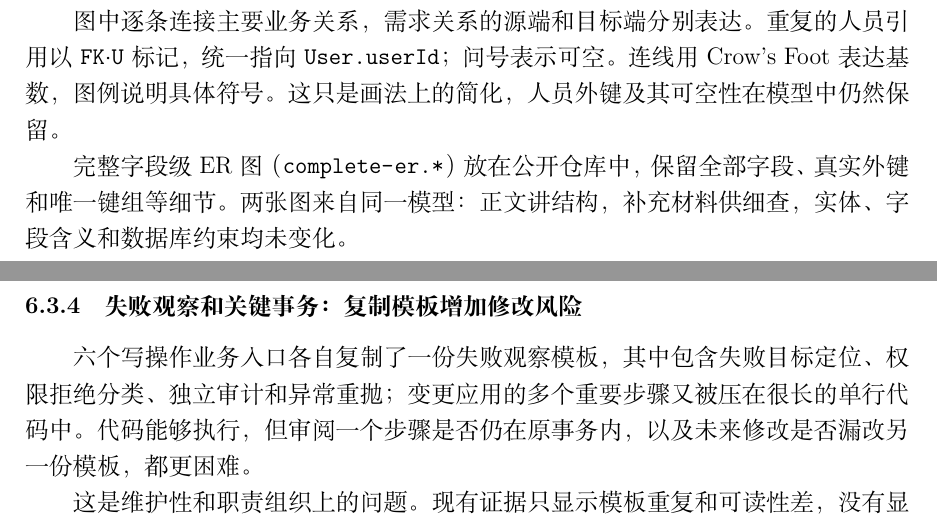
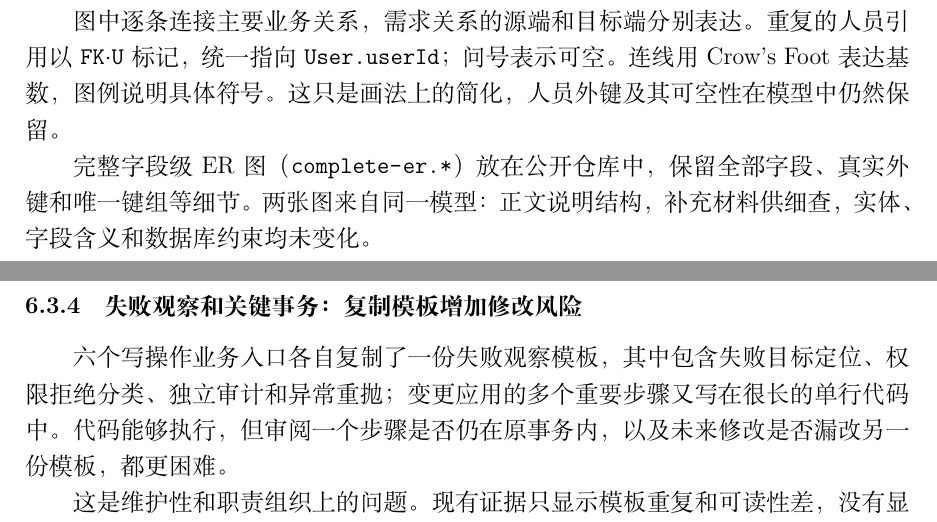
Before and after one commit to hechuxielianli/xjtu-rms-coursework, a LaTeX document (report/RMS_软件系统分析与设计作业2.tex): two parts of pages 7 and 19 of 22, joined at a grey line, cut so that both start at the same text. Compiled offline with XeLaTeX.

Commit message:
Fix two remaining spoken-register phrases
正文讲结构 -> 正文说明结构; 又被压在很长的单行代码中 -> 又写在很长
的单行代码中.

```diff
--- a/report/RMS_软件系统分析与设计作业2.tex
+++ b/report/RMS_软件系统分析与设计作业2.tex
@@ -248,7 +248,7 @@
 及其可空性在模型中仍然保留。
 
 完整字段级 ER 图（\code{complete-er.*}）放在公开仓库中，保留全部字段、真实
-外键和唯一键组等细节。两张图来自同一模型：正文讲结构，补充材料供细查，实体、
+外键和唯一键组等细节。两张图来自同一模型：正文说明结构，补充材料供细查，实体、
 字段含义和数据库约束均未变化。
 
 \refstepcounter{figure}\label{fig:er}
@@ -533,7 +533,7 @@ V2，当前指针却仍是 V1，用户会看到相互矛盾的结果。因此应
 
 \subsubsection{失败观察和关键事务：复制模板增加修改风险}
 六个写操作业务入口各自复制了一份失败观察模板，其中包含失败目标定位、权限拒绝
-分类、独立审计和异常重抛；变更应用的多个重要步骤又被压在很长的单行代码中。
+分类、独立审计和异常重抛；变更应用的多个重要步骤又写在很长的单行代码中。
 代码能够执行，但审阅一个步骤是否仍在原事务内，以及未来修改是否漏改另一份
 模板，都更困难。
 
```
Also changed, not shown: report/RMS_软件系统分析与设计作业2.pdf.
